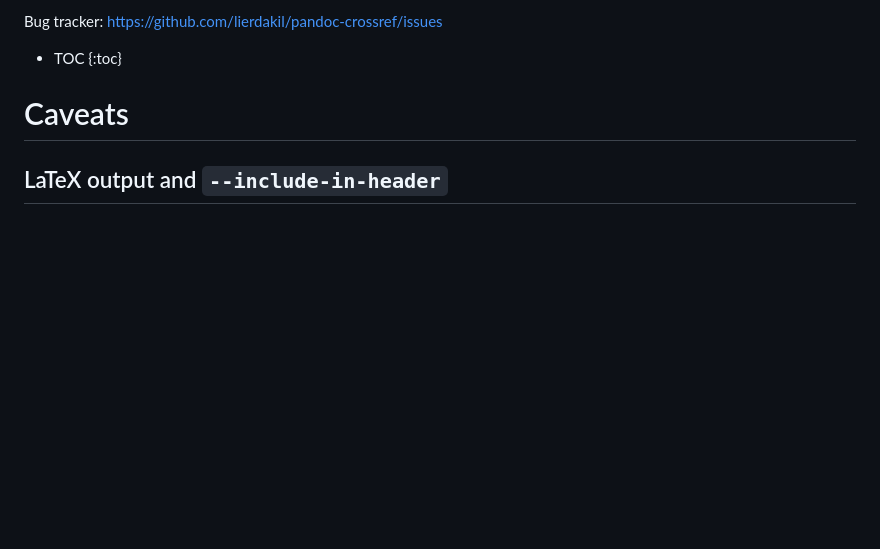
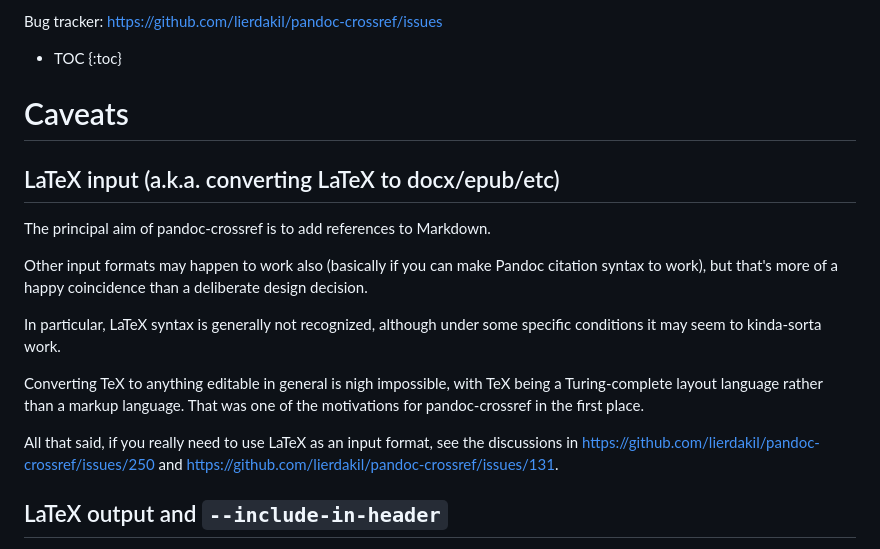
Before and after one commit to lierdakil/pandoc-crossref, a Markdown page: docs/index.md, the part around the change. Drawn GitHub-style; blank space fills up the shorter version.

Commit message:
Add a blurb on LaTeX input to docs

```diff
--- a/docs/index.md
+++ b/docs/index.md
@@ -13,6 +13,25 @@ Bug tracker: <https://github.com/lierdakil/pandoc-crossref/issues>
 {:toc}
 
 # Caveats
+
+## LaTeX input (a.k.a. converting LaTeX to docx/epub/etc)
+
+The principal aim of pandoc-crossref is to add references to Markdown.
+
+Other input formats may happen to work also (basically if you can make Pandoc
+citation syntax to work), but that's more of a happy coincidence than a
+deliberate design decision.
+
+In particular, LaTeX syntax is generally not recognized, although under some
+specific conditions it may seem to kinda-sorta work.
+
+Converting TeX to anything editable in general is nigh impossible, with TeX
+being a Turing-complete layout language rather than a markup language. That was
+one of the motivations for pandoc-crossref in the first place.
+
+All that said, if you really need to use LaTeX as an input format, see the
+discussions in <https://github.com/lierdakil/pandoc-crossref/issues/250> and
+<https://github.com/lierdakil/pandoc-crossref/issues/131>.
 
 ## LaTeX output and `--include-in-header`
 
```
Also changed, not shown: CHANGELOG.md (+2 -0 lines).
